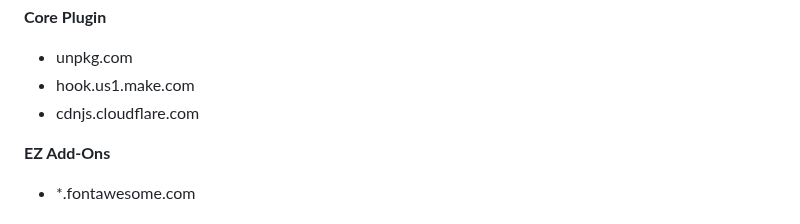
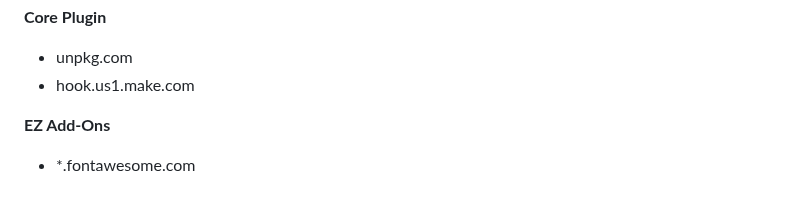
Before and after one commit to NewPath-Consulting/ez-wildapricot-webdesigner, a Markdown page: README.md, the part around the change. GitHub-like rendering.

Commit message:
Remove Cloudflare from readme
Cloudflare is whitelisted by default in WA

```diff
--- a/README.md
+++ b/README.md
@@ -49,7 +49,6 @@ The following is a list of all the external URLs currently being implemented by
 **Core Plugin**
 * unpkg.com
 * hook.us1.make.com
-* cdnjs.cloudflare.com
 
 **EZ Add-Ons**
 * *.fontawesome.com
```
